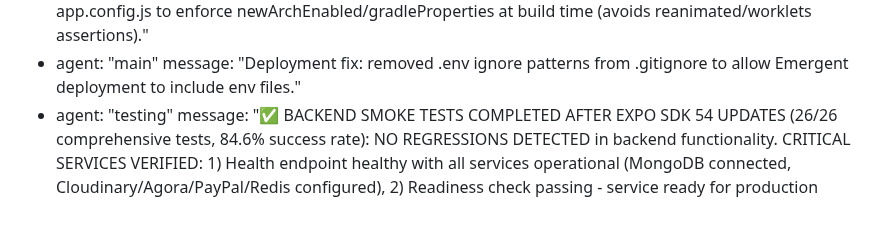
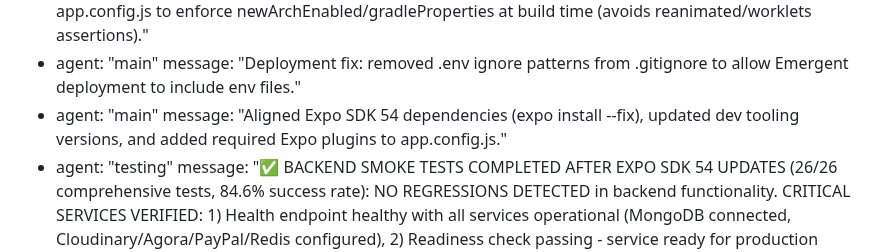
Before and after one commit to jarell94/grover, a Markdown page: test_result.md, the part around the change. Drawn GitHub-style; blank space fills up the shorter version.

Commit message:
auto-commit for 8d703de3-8100-414f-803b-a2c2bf321835

```diff
--- a/test_result.md
+++ b/test_result.md
@@ -748,6 +748,8 @@ agent_communication:
     message: "Additional deployment fixes: removed @types/jest from dependencies and added app.config.js to enforce newArchEnabled/gradleProperties at build time (avoids reanimated/worklets assertions)."
   - agent: "main"
     message: "Deployment fix: removed .env ignore patterns from .gitignore to allow Emergent deployment to include env files."
+  - agent: "main"
+    message: "Aligned Expo SDK 54 dependencies (expo install --fix), updated dev tooling versions, and added required Expo plugins to app.config.js."
   - agent: "testing"
     message: "✅ BACKEND SMOKE TESTS COMPLETED AFTER EXPO SDK 54 UPDATES (26/26 comprehensive tests, 84.6% success rate): NO REGRESSIONS DETECTED in backend functionality. CRITICAL SERVICES VERIFIED: 1) Health endpoint healthy with all services operational (MongoDB connected, Cloudinary/Agora/PayPal/Redis configured), 2) Readiness check passing - service ready for production traffic, 3) Authentication protection working correctly - all protected endpoints return 401 without auth, 4) Media service status operational, 5) Error handling working (404s for invalid endpoints), 6) Security measures active (SQL injection prevention, XSS prevention, input validation, file upload security). MINOR ISSUES (non-blocking): 1) Auth session endpoint occasionally returns 520 (temporary network/proxy issue, backend correctly returns 400 for invalid sessions), 2) Agora config endpoint requires auth (correct security behavior). CONCLUSION: The Expo SDK 54 dependency updates have NOT affected backend functionality. Backend server is fully operational, all core endpoints properly protected, database connectivity confirmed, security hardening active. Ready for production use."
   - agent: "testing"
```
